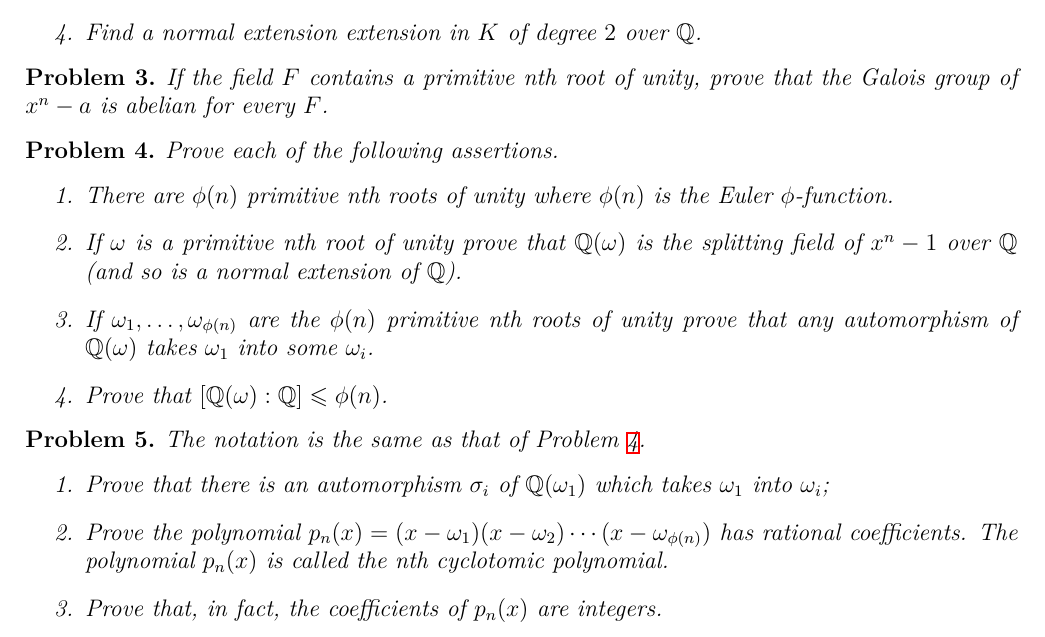
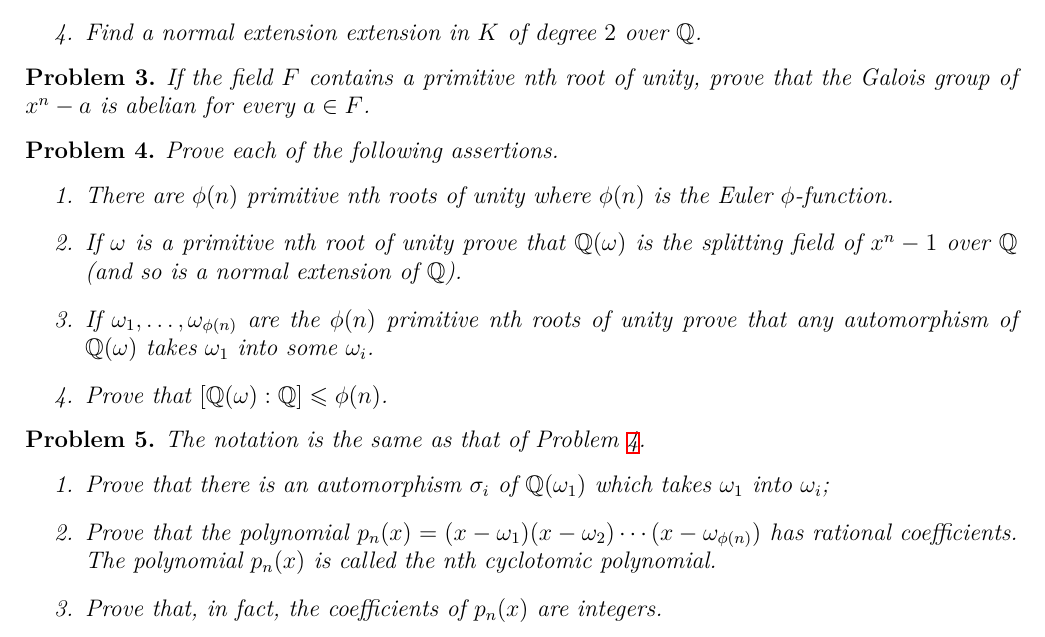
Before and after one commit to mpbsd/notes, a LaTeX thesis (main.tex, which reads tex/001/001.tex): part of page 7 of 9, cut so that both start at the same text. Compiled offline with XeLaTeX.

```diff
--- a/tex/001/001.tex
+++ b/tex/001/001.tex
@@ -138,22 +129,16 @@
 \end{enumerate}
 \end{problem}
 
-\begin{problem}
-If the field $F$ contains a primitive nth root of unity, prove that the
-Galois group of $x^{n}-a$ is abelian for every $F$.
+\begin{problem}\label{problem:18}
+If the field $F$ contains a primitive nth root of unity, prove that the Galois group of $x^{n}-a$ is abelian for every ${a}\in{F}$.
 \end{problem}
 
 \begin{problem}\label{problem:13}
 Prove each of the following assertions.
 \begin{enumerate}
-	\item There are $\phi(n)$ primitive nth roots of unity where $\phi(n)$ is the
-	      Euler $\phi$-function.
-	\item If $\omega$ is a primitive nth root of unity prove that
-	      $\mathbb{Q}(\omega)$ is the splitting field of $x^{n}-1$ over
-	      $\mathbb{Q}$ (and so is a normal extension of $\mathbb{Q}$).
-	\item If $\omega_{1},\ldots,\omega_{\phi(n)}$ are the $\phi(n)$ primitive nth
-	      roots of unity prove that any automorphism of $\mathbb{Q}(\omega)$
-	      takes $\omega_{1}$ into some $\omega_{i}$.
+	\item There are $\phi(n)$ primitive nth roots of unity where $\phi(n)$ is the Euler $\phi$-function.
+	\item If $\omega$ is a primitive nth root of unity prove that $\mathbb{Q}(\omega)$ is the splitting field of $x^{n}-1$ over $\mathbb{Q}$ (and so is a normal extension of $\mathbb{Q}$).
+	\item If $\omega_{1},\ldots,\omega_{\phi(n)}$ are the $\phi(n)$ primitive nth roots of unity prove that any automorphism of $\mathbb{Q}(\omega)$ takes $\omega_{1}$ into some $\omega_{i}$.
 	\item Prove that $[\mathbb{Q}(\omega):\mathbb{Q}]\leqslant\phi(n)$.
 \end{enumerate}
 \end{problem}
@@ -161,17 +146,12 @@
 \begin{problem}\label{problem:14}
 The notation is the same as that of Problem~\ref{problem:13}.
 \begin{enumerate}
-	\item Prove that there is an automorphism $\sigma_{i}$ of
-	      $\mathbb{Q}(\omega_{1})$ which takes $\omega_{1}$ into $\omega_{i}$;
-	\item Prove the polynomial
-	      $p_{n}(x)=(x-\omega_{1})(x-\omega_{2})\cdots(x-\omega_{\phi(n)})$ has
-	      rational coefficients. The polynomial $p_{n}(x)$ is called the nth
-	      cyclotomic polynomial.
+	\item Prove that there is an automorphism $\sigma_{i}$ of $\mathbb{Q}(\omega_{1})$ which takes $\omega_{1}$ into $\omega_{i}$;
+	\item Prove that the polynomial $p_{n}(x)=(x-\omega_{1})(x-\omega_{2})\cdots(x-\omega_{\phi(n)})$ has rational coefficients. The polynomial $p_{n}(x)$ is called the nth cyclotomic polynomial.
 	\item Prove that, in fact, the coefficients of $p_{n}(x)$ are integers.
 \end{enumerate}
 \end{problem}
 
-\begin{problem}
-Use the results of Problems~\ref{problem:13} and~\ref{problem:14} to prove that
-$p_{n}(x)$ is irreducible over $\mathbb{Q}$ for all $n\geqslant{1}$
+\begin{problem}\label{problem:15}
+Use the results of Problems~\ref{problem:13} and~\ref{problem:14} to prove that $p_{n}(x)$ is irreducible over $\mathbb{Q}$ for all $n\geqslant{1}$
 \end{problem}
```
Also changed, not shown: tex/001/001.tex (29 more changed lines).
